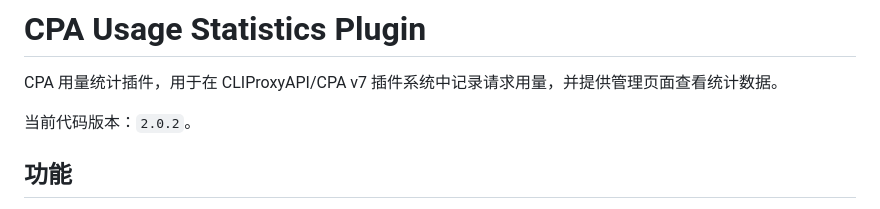
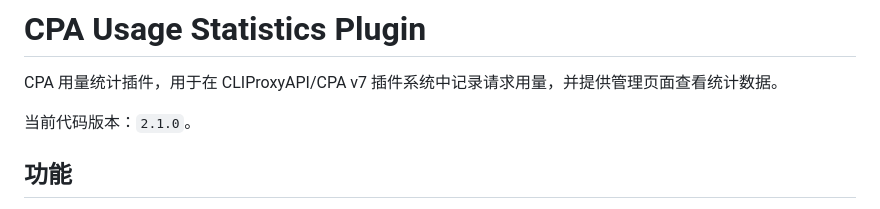
Before and after one commit to zduu/cpa-usage-plugin, a Markdown page: README.md, the part around the change. Rendered like a GitHub page.

```diff
--- a/README.md
+++ b/README.md
@@ -2,7 +2,7 @@
 
 CPA 用量统计插件，用于在 CLIProxyAPI/CPA v7 插件系统中记录请求用量，并提供管理页面查看统计数据。
 
-当前代码版本：`2.0.2`。
+当前代码版本：`2.1.0`。
 
 ## 功能
 
```
Also changed, not shown: CPA_USAGE.md (+3 -3 lines).
